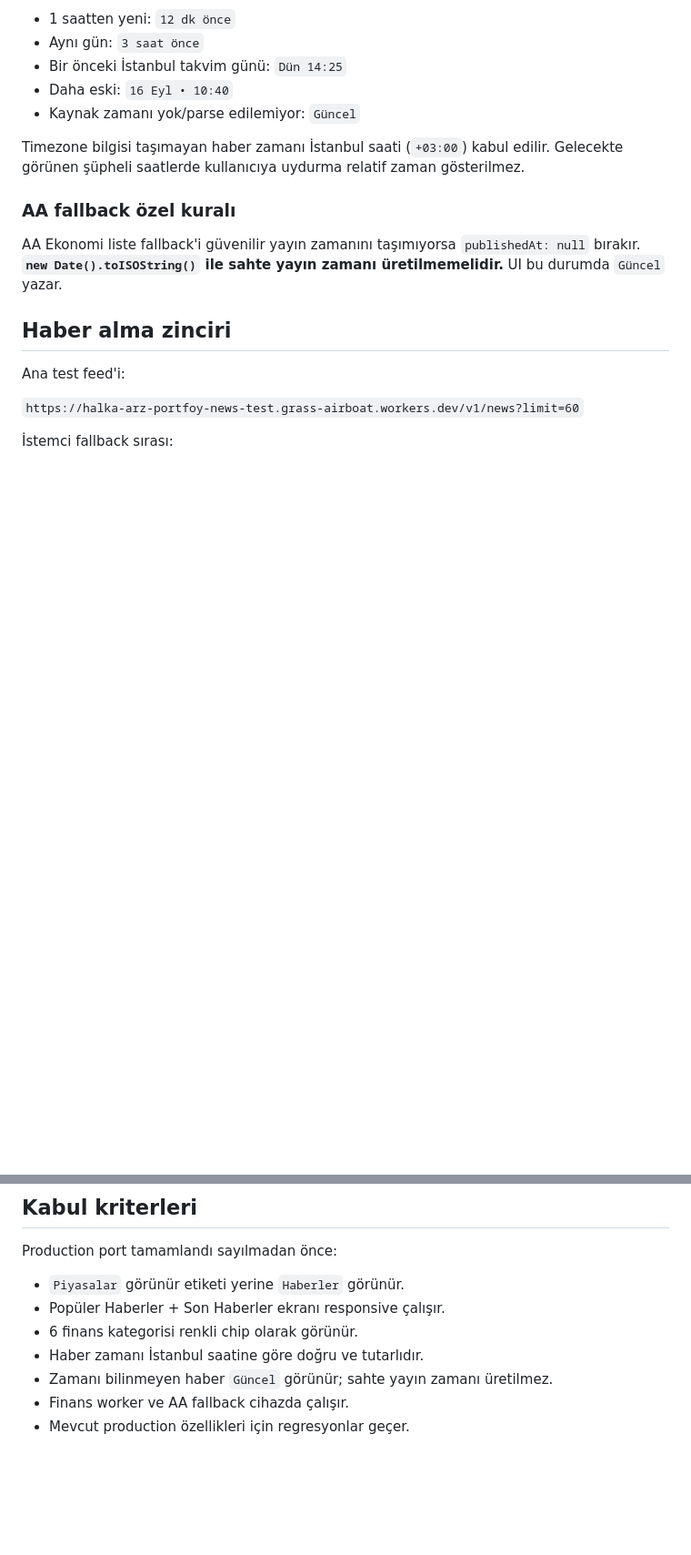
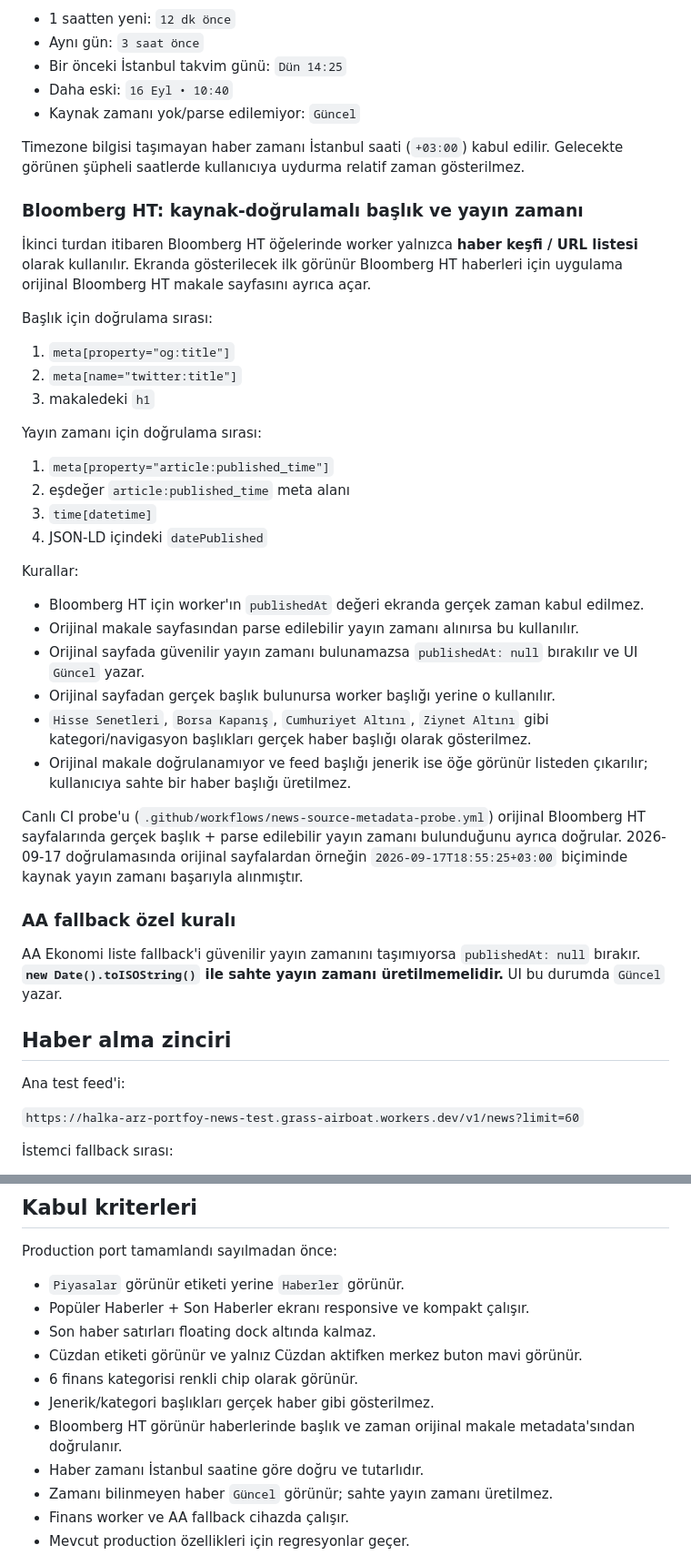
Before and after one commit to canmuslu59/halka-arz-portfoy, a Markdown page: docs/NEWS-FEATURE-HANDOFF.md, 2 parts joined by grey strips. Shown at 91% size. Drawn GitHub-style; blank space fills up the shorter version.

```diff
--- a/docs/NEWS-FEATURE-HANDOFF.md
+++ b/docs/NEWS-FEATURE-HANDOFF.md
@@ -58,6 +70,34 @@ Gösterim:
 - Kaynak zamanı yok/parse edilemiyor: `Güncel`
 
 Timezone bilgisi taşımayan haber zamanı İstanbul saati (`+03:00`) kabul edilir. Gelecekte görünen şüpheli saatlerde kullanıcıya uydurma relatif zaman gösterilmez.
+
+### Bloomberg HT: kaynak-doğrulamalı başlık ve yayın zamanı
+
+İkinci turdan itibaren Bloomberg HT öğelerinde worker yalnızca **haber keşfi / URL listesi** olarak kullanılır. Ekranda gösterilecek ilk görünür Bloomberg HT haberleri için uygulama orijinal Bloomberg HT makale sayfasını ayrıca açar.
+
+Başlık için doğrulama sırası:
+
+1. `meta[property="og:title"]`
+2. `meta[name="twitter:title"]`
+3. makaledeki `h1`
+
+Yayın zamanı için doğrulama sırası:
+
+1. `meta[property="article:published_time"]`
+2. eşdeğer `article:published_time` meta alanı
+3. `time[datetime]`
+4. JSON-LD içindeki `datePublished`
+
+Kurallar:
+
+- Bloomberg HT için worker'ın `publishedAt` değeri ekranda gerçek zaman kabul edilmez.
+- Orijinal makale sayfasından parse edilebilir yayın zamanı alınırsa bu kullanılır.
+- Orijinal sayfada güvenilir yayın zamanı bulunamazsa `publishedAt: null` bırakılır ve UI `Güncel` yazar.
+- Orijinal sayfadan gerçek başlık bulunursa worker başlığı yerine o kullanılır.
+- `Hisse Senetleri`, `Borsa Kapanış`, `Cumhuriyet Altını`, `Ziynet Altını` gibi kategori/navigasyon başlıkları gerçek haber başlığı olarak gösterilmez.
+- Orijinal makale doğrulanamıyor ve feed başlığı jenerik ise öğe görünür listeden çıkarılır; kullanıcıya sahte bir haber başlığı üretilmez.
+
+Canlı CI probe'u (`.github/workflows/news-source-metadata-probe.yml`) orijinal Bloomberg HT sayfalarında gerçek başlık + parse edilebilir yayın zamanı bulunduğunu ayrıca doğrular. 2026-09-17 doğrulamasında orijinal sayfalardan örneğin `2026-09-17T18:55:25+03:00` biçiminde kaynak yayın zamanı başarıyla alınmıştır.
 
 ### AA fallback özel kuralı
 
@@ -138,8 +194,12 @@ Build:
 Production port tamamlandı sayılmadan önce:
 
 - `Piyasalar` görünür etiketi yerine `Haberler` görünür.
-- Popüler Haberler + Son Haberler ekranı responsive çalışır.
+- Popüler Haberler + Son Haberler ekranı responsive ve kompakt çalışır.
+- Son haber satırları floating dock altında kalmaz.
+- Cüzdan etiketi görünür ve yalnız Cüzdan aktifken merkez buton mavi görünür.
 - 6 finans kategorisi renkli chip olarak görünür.
+- Jenerik/kategori başlıkları gerçek haber gibi gösterilmez.
+- Bloomberg HT görünür haberlerinde başlık ve zaman orijinal makale metadata'sından doğrulanır.
 - Haber zamanı İstanbul saatine göre doğru ve tutarlıdır.
 - Zamanı bilinmeyen haber `Güncel` görünür; sahte yayın zamanı üretilmez.
 - Finans worker ve AA fallback cihazda çalışır.
```
Also changed, not shown: other parts of docs/NEWS-FEATURE-HANDOFF.md (+40 -12 lines).
